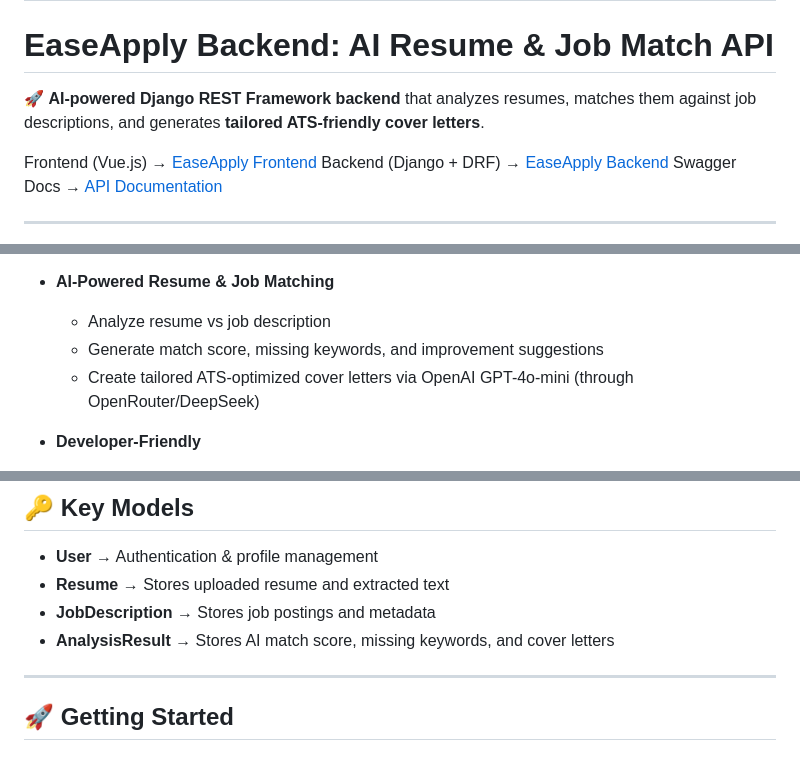
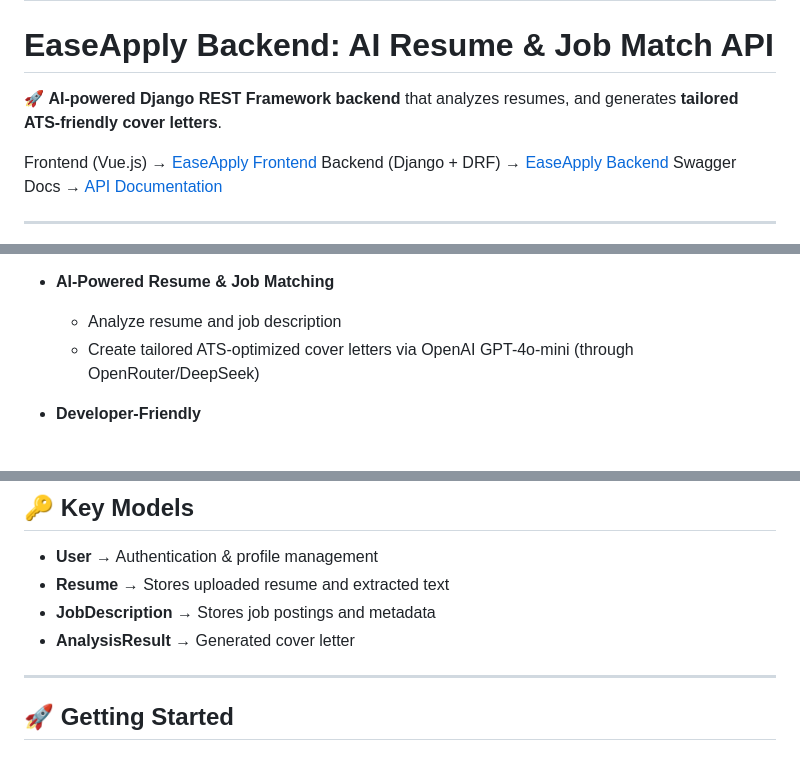
Before and after one commit to EmmanuelOlatunde/EaseApply, a Markdown page: README.md, 3 parts joined by grey strips. Rendered like a GitHub page.

```diff
--- a/README.md
+++ b/README.md
@@ -2,7 +2,7 @@
 
 # **EaseApply Backend: AI Resume & Job Match API**
 
-🚀 **AI-powered Django REST Framework backend** that analyzes resumes, matches them against job descriptions, and generates **tailored ATS-friendly cover letters**.
+🚀 **AI-powered Django REST Framework backend** that analyzes resumes, and generates **tailored ATS-friendly cover letters**.
 
 Frontend (Vue.js) → [EaseApply Frontend](https://easeapply-hazel.vercel.app)
 Backend (Django + DRF) → [EaseApply Backend](https://easeapply.onrender.com)
@@ -34,8 +34,7 @@ Swagger Docs → [API Documentation](https://easeapply.onrender.com/swagger/?for
 
 * **AI-Powered Resume & Job Matching**
 
-  * Analyze resume vs job description
-  * Generate match score, missing keywords, and improvement suggestions
+  * Analyze resume and job description
   * Create tailored ATS-optimized cover letters via OpenAI GPT-4o-mini (through OpenRouter/DeepSeek)
 
 * **Developer-Friendly**
@@ -78,7 +77,7 @@ easeapply-backend/
 * **User** → Authentication & profile management
 * **Resume** → Stores uploaded resume and extracted text
 * **JobDescription** → Stores job postings and metadata
-* **AnalysisResult** → Stores AI match score, missing keywords, and cover letters
+* **AnalysisResult** → Generated cover letter
 
 ---
 
```
Also changed, not shown: other parts of README.md (+2 -3 lines).
